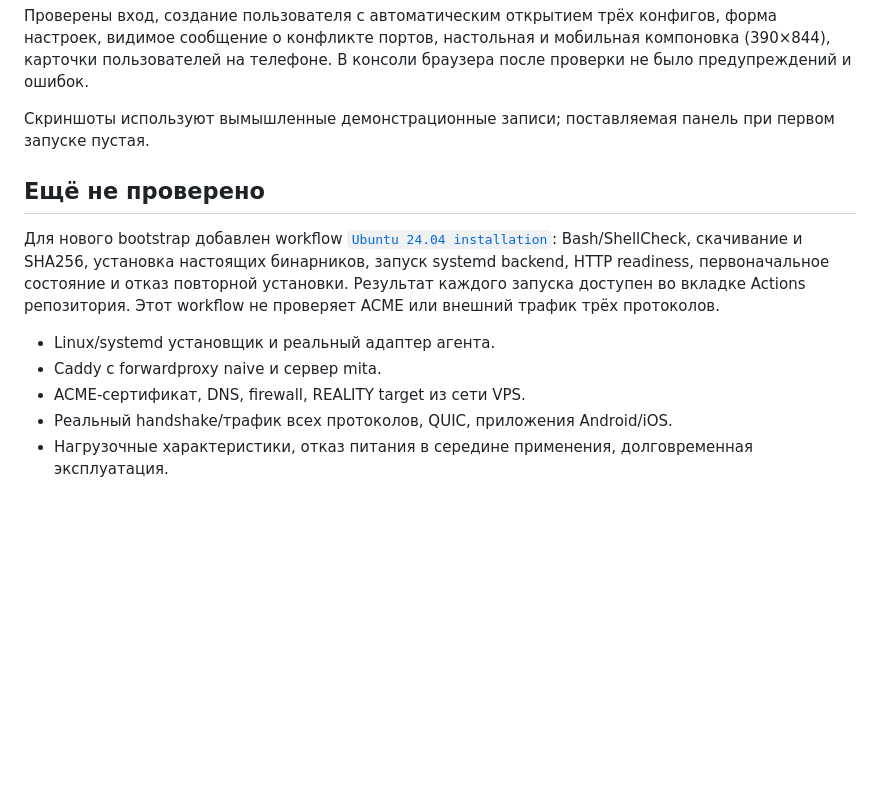
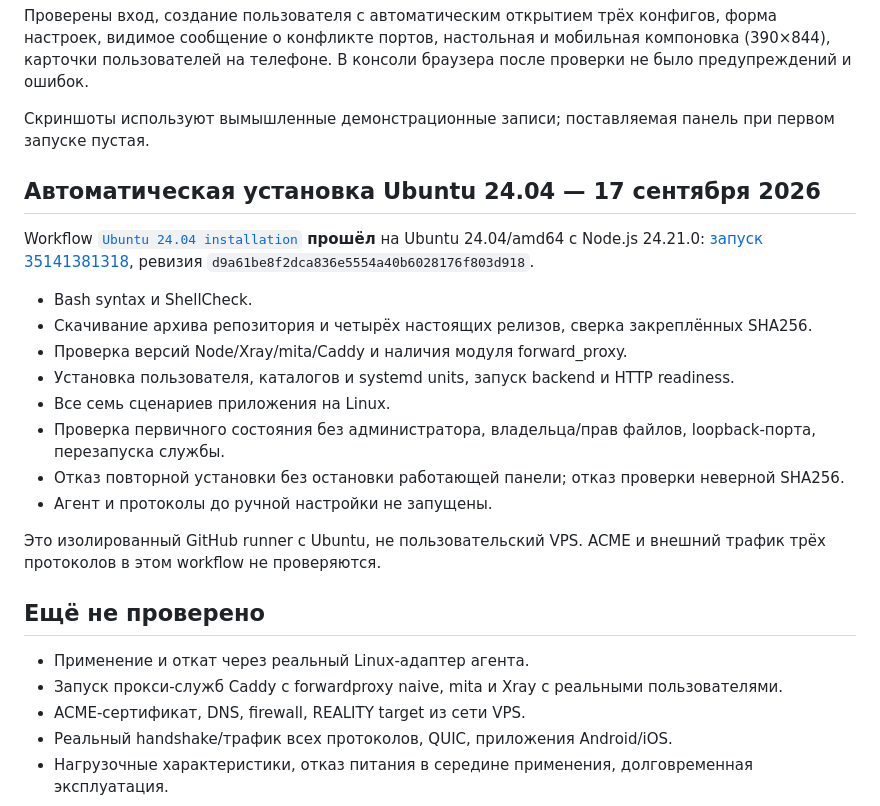
Before and after one commit to Gleb808/trident-panel, a Markdown page: VALIDATION.md, the part around the change. Rendered like a GitHub page; blank space fills up the shorter version.

Commit message:
Зафиксировать успешную установку на Ubuntu 24.04
GitHub Actions 35141381318: Bash/ShellCheck, скачивание и SHA256 четырёх официальных архивов, установка и systemd backend, HTTP readiness, семь тестов приложения, первичная настройка и отказ повторной установки прошли. Обновлены границы проверенного: внешний прокси-трафик и ACME требуют отдельного VPS-теста.

```diff
--- a/VALIDATION.md
+++ b/VALIDATION.md
@@ -32,12 +32,25 @@
 
 Скриншоты используют вымышленные демонстрационные записи; поставляемая панель при первом запуске пустая.
 
+## Автоматическая установка Ubuntu 24.04 — 17 сентября 2026
+
+Workflow [`Ubuntu 24.04 installation`](.github/workflows/ubuntu-install.yml) **прошёл** на Ubuntu 24.04/amd64 с Node.js 24.21.0: [запуск 35141381318](https://github.com/Gleb808/trident-panel/actions/runs/35141381318), ревизия `d9a61be8f2dca836e5554a40b6028176f803d918`.
+
+- Bash syntax и ShellCheck.
+- Скачивание архива репозитория и четырёх настоящих релизов, сверка закреплённых SHA256.
+- Проверка версий Node/Xray/mita/Caddy и наличия модуля forward_proxy.
+- Установка пользователя, каталогов и systemd units, запуск backend и HTTP readiness.
+- Все семь сценариев приложения на Linux.
+- Проверка первичного состояния без администратора, владельца/прав файлов, loopback-порта, перезапуска службы.
+- Отказ повторной установки без остановки работающей панели; отказ проверки неверной SHA256.
+- Агент и протоколы до ручной настройки не запущены.
+
+Это изолированный GitHub runner с Ubuntu, не пользовательский VPS. ACME и внешний трафик трёх протоколов в этом workflow не проверяются.
+
 ## Ещё не проверено
 
-Для нового bootstrap добавлен workflow [`Ubuntu 24.04 installation`](.github/workflows/ubuntu-install.yml): Bash/ShellCheck, скачивание и SHA256, установка настоящих бинарников, запуск systemd backend, HTTP readiness, первоначальное состояние и отказ повторной установки. Результат каждого запуска доступен во вкладке Actions репозитория. Этот workflow не проверяет ACME или внешний трафик трёх протоколов.
-
-- Linux/systemd установщик и реальный адаптер агента.
-- Caddy с forwardproxy naive и сервер mita.
+- Применение и откат через реальный Linux-адаптер агента.
+- Запуск прокси-служб Caddy с forwardproxy naive, mita и Xray с реальными пользователями.
 - ACME-сертификат, DNS, firewall, REALITY target из сети VPS.
 - Реальный handshake/трафик всех протоколов, QUIC, приложения Android/iOS.
 - Нагрузочные характеристики, отказ питания в середине применения, долговременная эксплуатация.
```
Also changed, not shown: CHANGELOG.md (+1 -0 lines), README.md (+1 -1 lines).
